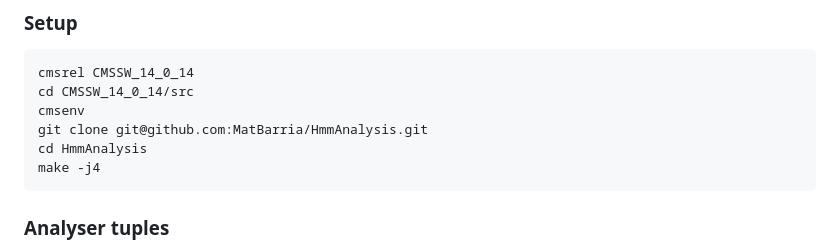
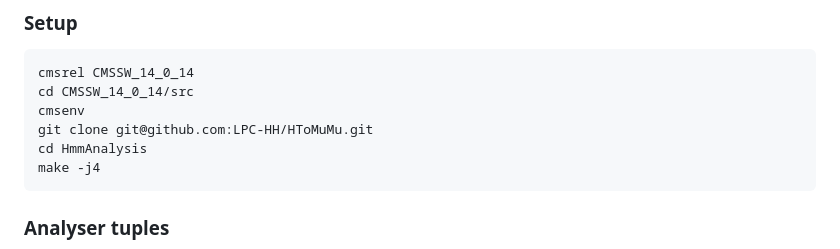
Before and after one commit to VMoonLightV/HToMuMu_CERN, a Markdown page: Tutorial.md, the part around the change. Rendered like a GitHub page.

Commit message:
updated instructions in tutorial

````diff
--- a/Tutorial.md
+++ b/Tutorial.md
@@ -14,7 +14,7 @@ The main goal is to show how to go from the NanoAOD tuples to the mass fits to o
 cmsrel CMSSW_14_0_14
 cd CMSSW_14_0_14/src
 cmsenv
-git clone git@github.com:MatBarria/HmmAnalysis.git
+git clone git@github.com:LPC-HH/HToMuMu.git
 cd HmmAnalysis
 make -j4
 ```
````
